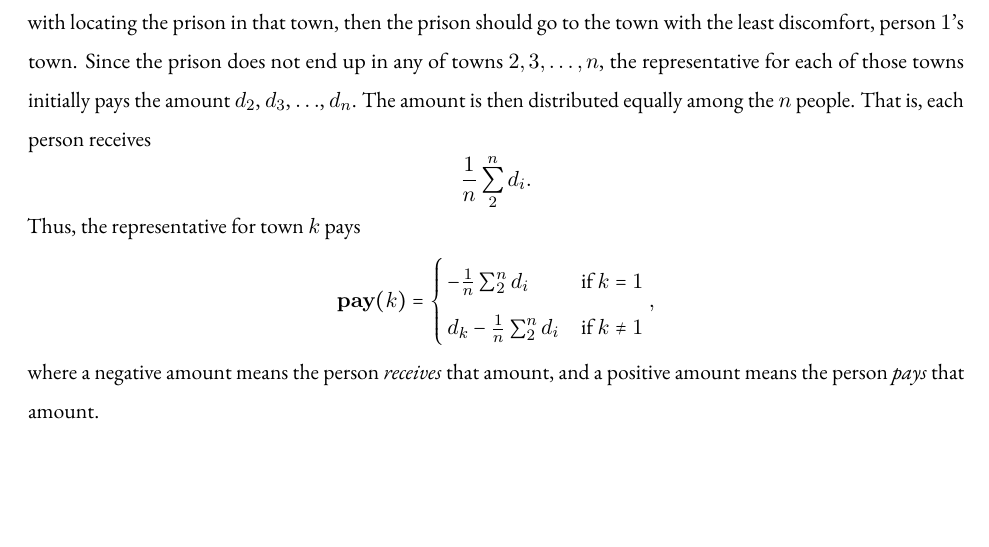
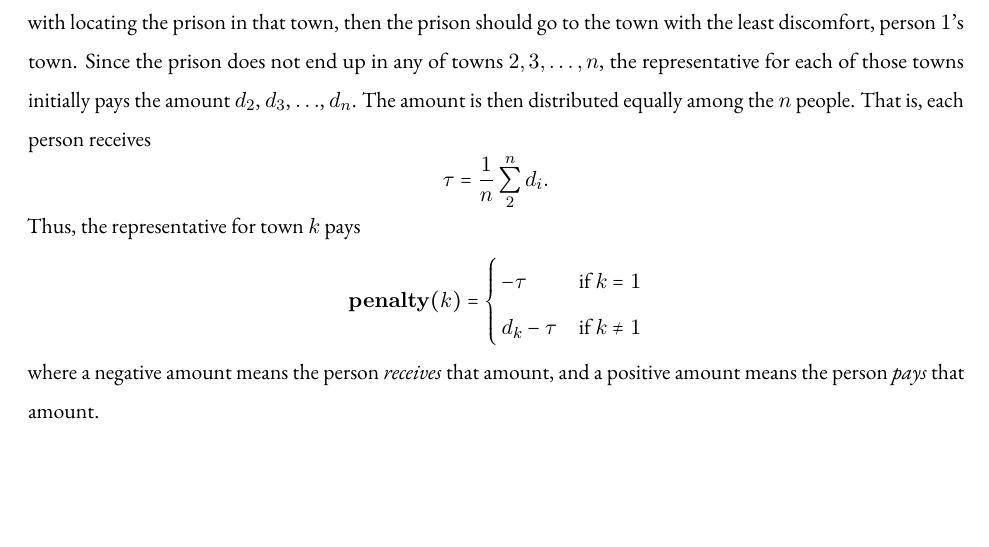
Before and after one commit to lostflux/game-theory, a LaTeX problem sheet (assignments/25/main.tex): part of the page, cut so that both start at the same text. The pictures show the PDF file assignments/25/main.pdf that the author committed with the source.

Commit message:
game theory 25

```diff
--- a/assignments/25/main.tex
+++ b/assignments/25/main.tex
@@ -57,13 +57,13 @@
     person $1$'s town.
     Since the prison does not end up in any of towns $2, 3, \ldots, n$, the representative for each of those towns
     initially pays the amount $d_2$, $d_3$, $\ldots$, $d_n$. The amount is then distributed equally among the $n$ people.
-    That is, each person receives \[ \frac{1}{n} \sum_{2}^{n} d_i. \]
+    That is, each person receives \[ \tau = \frac{1}{n} \sum_{2}^{n} d_i. \]
     Thus, the representative for town $k$ pays
     \[
-      \mathbf{pay}(k) = \begin{cases}
-        - \frac{1}{n} \sum_{2}^{n} d_i & \text{if $k = 1$} \\
-        d_k - \frac{1}{n} \sum_{2}^{n} d_i & \text{if $k \neq 1$}
-      \end{cases},
+      \mathbf{penalty}(k) = \begin{cases}
+        - \tau & \text{if $k = 1$} \\
+        d_k - \tau & \text{if $k \neq 1$}
+      \end{cases}
     \]
     where a negative amount means the person \emph{receives} that amount, and a positive amount means
     the person \emph{pays} that amount.
```
Also changed, not shown: assignments/25/main.pdf.
